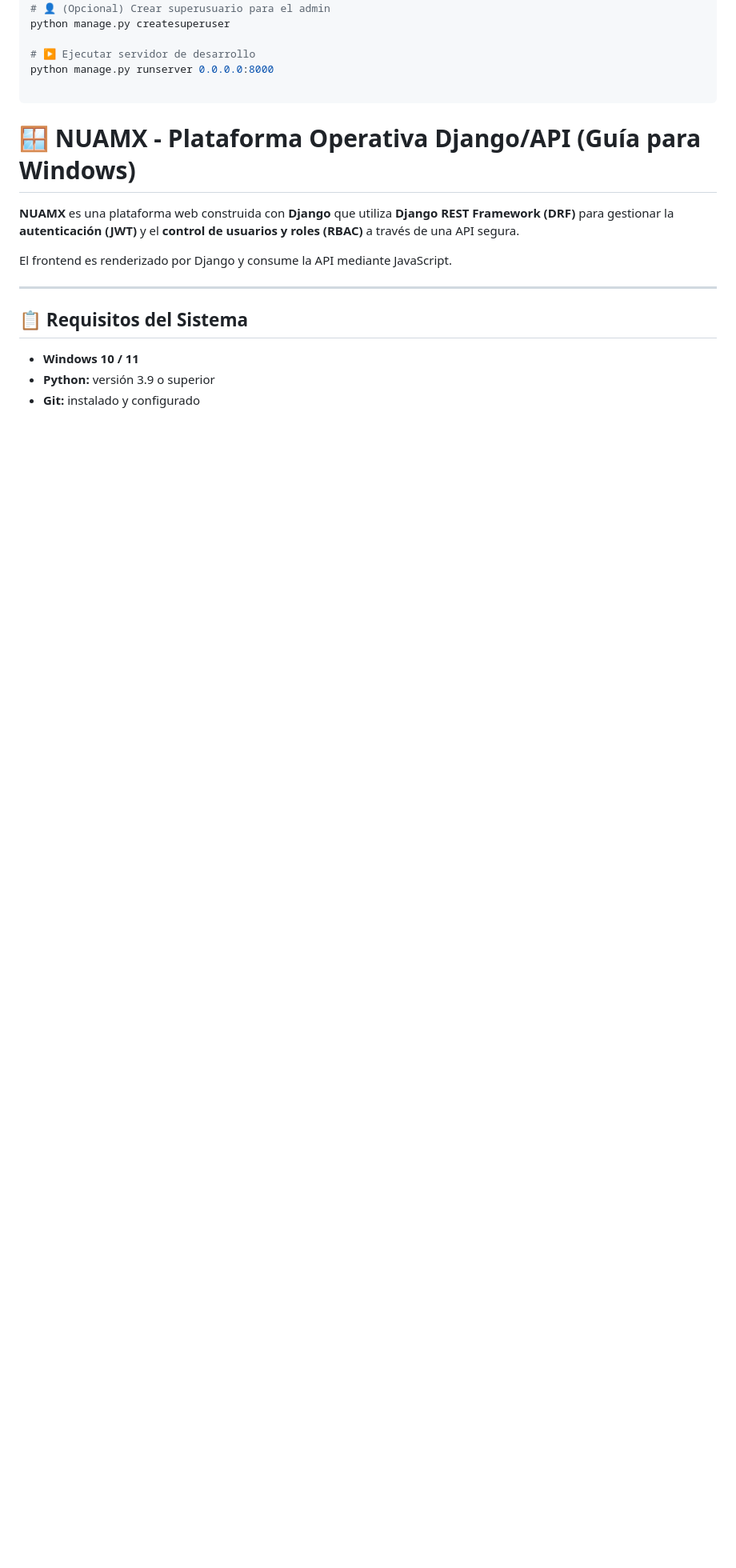
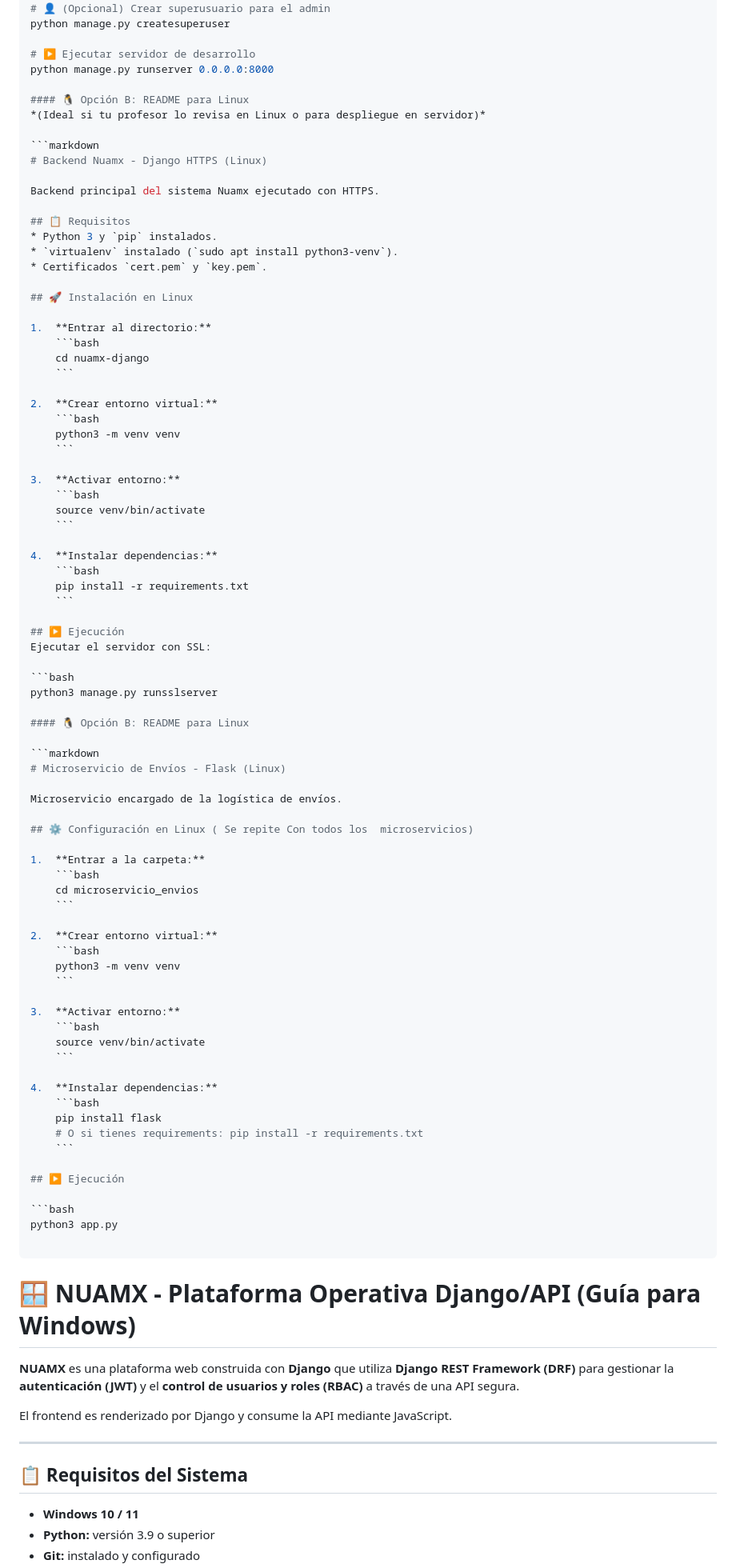
Before and after one commit to diegodiaz385/nuamx-django, a Markdown page: README.md, the part around the change printed below. Shown: that part at 80% size. GitHub-like rendering; blank space fills up the shorter version.

Commit message:
readme final y actualizado
Updated README for Linux installation instructions and added Windows instructions for Django and Flask microservices.

````diff
--- a/README.md
+++ b/README.md
@@ -58,7 +58,84 @@ python manage.py createsuperuser
 # ▶️ Ejecutar servidor de desarrollo
 python manage.py runserver 0.0.0.0:8000
 
+#### 🐧 Opción B: README para Linux
+*(Ideal si tu profesor lo revisa en Linux o para despliegue en servidor)*
+
+```markdown
+# Backend Nuamx - Django HTTPS (Linux)
+
+Backend principal del sistema Nuamx ejecutado con HTTPS.
+
+## 📋 Requisitos
+* Python 3 y `pip` instalados.
+* `virtualenv` instalado (`sudo apt install python3-venv`).
+* Certificados `cert.pem` y `key.pem`.
+
+## 🚀 Instalación en Linux
+
+1.  **Entrar al directorio:**
+    ```bash
+    cd nuamx-django
+    ```
+
+2.  **Crear entorno virtual:**
+    ```bash
+    python3 -m venv venv
+    ```
+
+3.  **Activar entorno:**
+    ```bash
+    source venv/bin/activate
+    ```
+
+4.  **Instalar dependencias:**
+    ```bash
+    pip install -r requirements.txt
+    ```
+
+## ▶️ Ejecución
+Ejecutar el servidor con SSL:
+
+```bash
+python3 manage.py runsslserver
+
+#### 🐧 Opción B: README para Linux
+
+```markdown
+# Microservicio de Envíos - Flask (Linux)
+
+Microservicio encargado de la logística de envíos.
+
+## ⚙️ Configuración en Linux ( Se repite Con todos los  microservicios)
+
+1.  **Entrar a la carpeta:**
+    ```bash
+    cd microservicio_envios
+    ```
+
+2.  **Crear entorno virtual:**
+    ```bash
+    python3 -m venv venv
+    ```
+
+3.  **Activar entorno:**
+    ```bash
+    source venv/bin/activate
+    ```
+
+4.  **Instalar dependencias:**
+    ```bash
+    pip install flask
+    # O si tienes requirements: pip install -r requirements.txt
+    ```
+
+## ▶️ Ejecución
+
+```bash
+python3 app.py
+
 ```
+
 
 
 
````
Also changed, not shown: other parts of README.md (+75 -1 lines).
